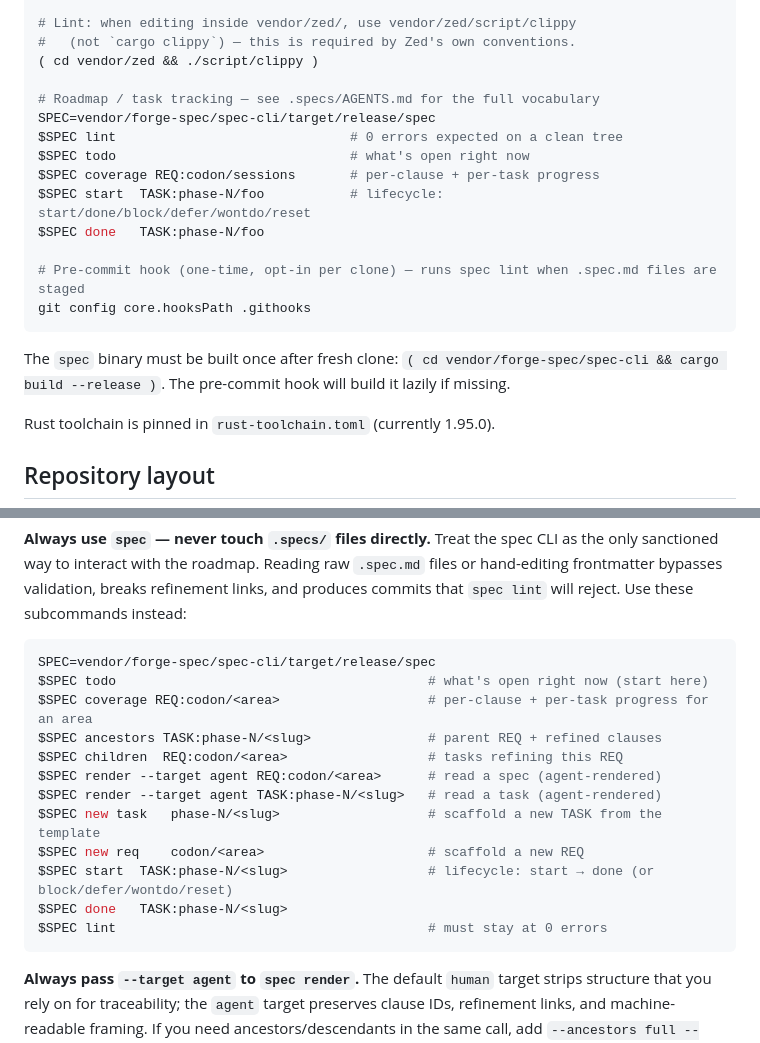
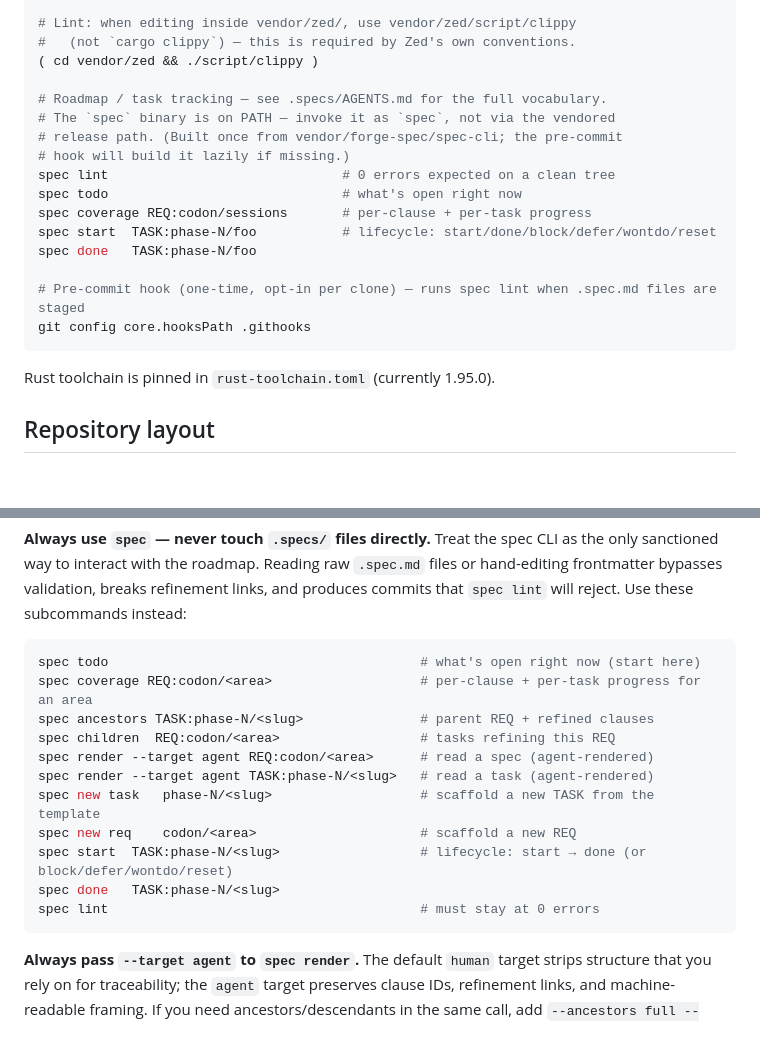
Before and after one commit to cavenditti/codon, a Markdown page: CLAUDE.md, 2 parts joined by grey strips. Rendered like a GitHub page; blank space fills up the shorter version.

Commit message:
chore: better Claude instructions about spec files

````diff
--- a/CLAUDE.md
+++ b/CLAUDE.md
@@ -25,19 +25,19 @@ cargo test  -p codon-keymap [test_name]
 #   (not `cargo clippy`) — this is required by Zed's own conventions.
 ( cd vendor/zed && ./script/clippy )
 
-# Roadmap / task tracking — see .specs/AGENTS.md for the full vocabulary
-SPEC=vendor/forge-spec/spec-cli/target/release/spec
-$SPEC lint                              # 0 errors expected on a clean tree
-$SPEC todo                              # what's open right now
-$SPEC coverage REQ:codon/sessions       # per-clause + per-task progress
-$SPEC start  TASK:phase-N/foo           # lifecycle: start/done/block/defer/wontdo/reset
-$SPEC done   TASK:phase-N/foo
+# Roadmap / task tracking — see .specs/AGENTS.md for the full vocabulary.
+# The `spec` binary is on PATH — invoke it as `spec`, not via the vendored
+# release path. (Built once from vendor/forge-spec/spec-cli; the pre-commit
+# hook will build it lazily if missing.)
+spec lint                              # 0 errors expected on a clean tree
+spec todo                              # what's open right now
+spec coverage REQ:codon/sessions       # per-clause + per-task progress
+spec start  TASK:phase-N/foo           # lifecycle: start/done/block/defer/wontdo/reset
+spec done   TASK:phase-N/foo
 
 # Pre-commit hook (one-time, opt-in per clone) — runs spec lint when .spec.md files are staged
 git config core.hooksPath .githooks
 ```
-
-The `spec` binary must be built once after fresh clone: `( cd vendor/forge-spec/spec-cli && cargo build --release )`. The pre-commit hook will build it lazily if missing.
 
 Rust toolchain is pinned in `rust-toolchain.toml` (currently 1.95.0).
 
@@ -102,18 +102,17 @@ Spec-Ref: REQ:codon/sessions#c-create (touches)
 **Always use `spec` — never touch `.specs/` files directly.** Treat the spec CLI as the only sanctioned way to interact with the roadmap. Reading raw `.spec.md` files or hand-editing frontmatter bypasses validation, breaks refinement links, and produces commits that `spec lint` will reject. Use these subcommands instead:
 
 ```sh
-SPEC=vendor/forge-spec/spec-cli/target/release/spec
-$SPEC todo                                        # what's open right now (start here)
-$SPEC coverage REQ:codon/<area>                   # per-clause + per-task progress for an area
-$SPEC ancestors TASK:phase-N/<slug>               # parent REQ + refined clauses
-$SPEC children  REQ:codon/<area>                  # tasks refining this REQ
-$SPEC render --target agent REQ:codon/<area>      # read a spec (agent-rendered)
-$SPEC render --target agent TASK:phase-N/<slug>   # read a task (agent-rendered)
-$SPEC new task   phase-N/<slug>                   # scaffold a new TASK from the template
-$SPEC new req    codon/<area>                     # scaffold a new REQ
-$SPEC start  TASK:phase-N/<slug>                  # lifecycle: start → done (or block/defer/wontdo/reset)
-$SPEC done   TASK:phase-N/<slug>
-$SPEC lint                                        # must stay at 0 errors
+spec todo                                        # what's open right now (start here)
+spec coverage REQ:codon/<area>                   # per-clause + per-task progress for an area
+spec ancestors TASK:phase-N/<slug>               # parent REQ + refined clauses
+spec children  REQ:codon/<area>                  # tasks refining this REQ
+spec render --target agent REQ:codon/<area>      # read a spec (agent-rendered)
+spec render --target agent TASK:phase-N/<slug>   # read a task (agent-rendered)
+spec new task   phase-N/<slug>                   # scaffold a new TASK from the template
+spec new req    codon/<area>                     # scaffold a new REQ
+spec start  TASK:phase-N/<slug>                  # lifecycle: start → done (or block/defer/wontdo/reset)
+spec done   TASK:phase-N/<slug>
+spec lint                                        # must stay at 0 errors
 ```
 
 **Always pass `--target agent` to `spec render`.** The default `human` target strips structure that you rely on for traceability; the `agent` target preserves clause IDs, refinement links, and machine-readable framing. If you need ancestors/descendants in the same call, add `--ancestors full --descendants full` (or `--include-source` when you need resolved source references). Never `cat` / `Read` a `.spec.md` file to get its content — go through `spec render --target agent`.
````
